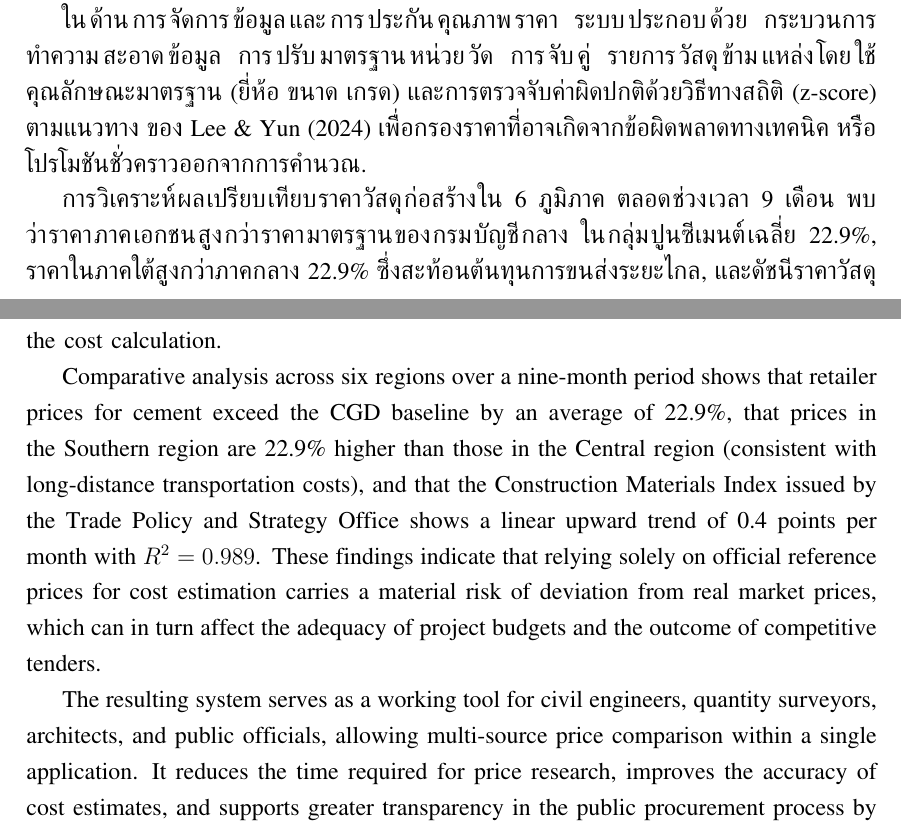
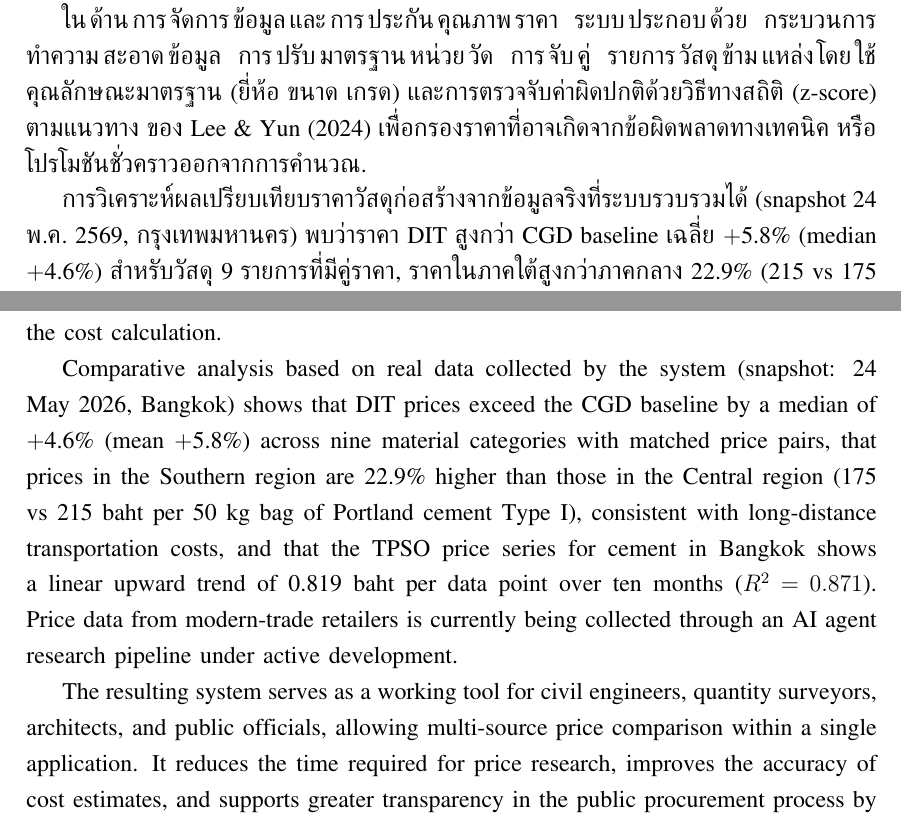
Before and after one commit to Bellero-Advanced/construction-cost-engine, a LaTeX thesis (docs/thesis/main.tex, which reads docs/thesis/frontmatter/abstract-en.tex, docs/thesis/frontmatter/abstract-th.tex): two parts of pages 2 and 5 of 70, joined at a grey line, cut so that both start at the same text. Compiled offline with XeLaTeX; a missing font is replaced by an installed copy or a similar font.

Commit message:
fix(thesis): update abstracts with real data numbers
Replace mock CMI trend (0.4pt/mo, R²=0.989) and mock MT-CGD spread
(22.9% retail premium) in both TH and EN abstracts with real values:
- DIT vs CGD: median +4.6%, mean +5.8% (9 real pairs)
- Regional spread: 22.9% South vs Central (confirmed real from API)
- TPSO cement trend: 0.819 baht/point, R²=0.871 (11 real data points)
- Note retail data gap honestly (AI agent pipeline in development)

```diff
--- a/docs/thesis/frontmatter/abstract-en.tex
+++ b/docs/thesis/frontmatter/abstract-en.tex
@@ -37,17 +37,17 @@ following the approach of Lee and Yun (2024), so that prices distorted
 by technical errors or short-term promotions are excluded from the cost
 calculation.
 
-Comparative analysis across six regions over a nine-month period shows
-that retailer prices for cement exceed the CGD baseline by an average of
-22.9\%, that prices in the Southern region are 22.9\% higher than those
-in the Central region (consistent with long-distance transportation
-costs), and that the Construction Materials Index issued by the Trade
-Policy and Strategy Office shows a linear upward trend of 0.4 points
-per month with $R^{2} = 0.989$. These findings indicate that relying
-solely on official reference prices for cost estimation carries a
-material risk of deviation from real market prices, which can in turn
-affect the adequacy of project budgets and the outcome of competitive
-tenders.
+Comparative analysis based on real data collected by the system
+(snapshot: 24 May 2026, Bangkok) shows that DIT prices exceed the CGD
+baseline by a median of $+$4.6\% (mean $+$5.8\%) across nine material
+categories with matched price pairs, that prices in the Southern region
+are 22.9\% higher than those in the Central region (175 vs 215 baht per
+50 kg bag of Portland cement Type I), consistent with long-distance
+transportation costs, and that the TPSO price series for cement in
+Bangkok shows a linear upward trend of 0.819 baht per data point over
+ten months ($R^{2} = 0.871$). Price data from modern-trade retailers
+is currently being collected through an AI agent research pipeline
+under active development.
 
 The resulting system serves as a working tool for civil engineers,
 quantity surveyors, architects, and public officials, allowing
--- a/docs/thesis/frontmatter/abstract-th.tex
+++ b/docs/thesis/frontmatter/abstract-th.tex
@@ -35,7 +35,6 @@
 ของ Lee \& Yun (2024) เพื่อกรองราคาที่อาจเกิดจากข้อผิดพลาดทางเทคนิค
 หรือโปรโมชันชั่วคราวออกจากการคำนวณ.
 
-การวิเคราะห์ผลเปรียบเทียบราคาวัสดุก่อสร้างใน 6 ภูมิภาค ตลอดช่วงเวลา
-9~เดือน พบว่าราคาภาคเอกชนสูงกว่าราคามาตรฐานของกรมบัญชีกลาง
-ในกลุ่มปูนซีเมนต์เฉลี่ย 22.9\%, ราคาในภาคใต้สูงกว่าภาคกลาง 22.9\%
-ซึ่งสะท้อนต้นทุนการขนส่งระยะไกล, และดัชนีราคาวัสดุก่อสร้าง (CMI)
+การวิเคราะห์ผลเปรียบเทียบราคาวัสดุก่อสร้างจากข้อมูลจริงที่ระบบรวบรวมได้
+(snapshot 24 พ.ค.\ 2569, กรุงเทพมหานคร) พบว่าราคา DIT สูงกว่า CGD baseline
+เฉลี่ย $+$5.8\% (median $+$4.6\%) สำหรับวัสดุ 9 รายการที่มีคู่ราคา,
```
Also changed, not shown: docs/thesis/frontmatter/abstract-th.tex (10 more changed lines).
